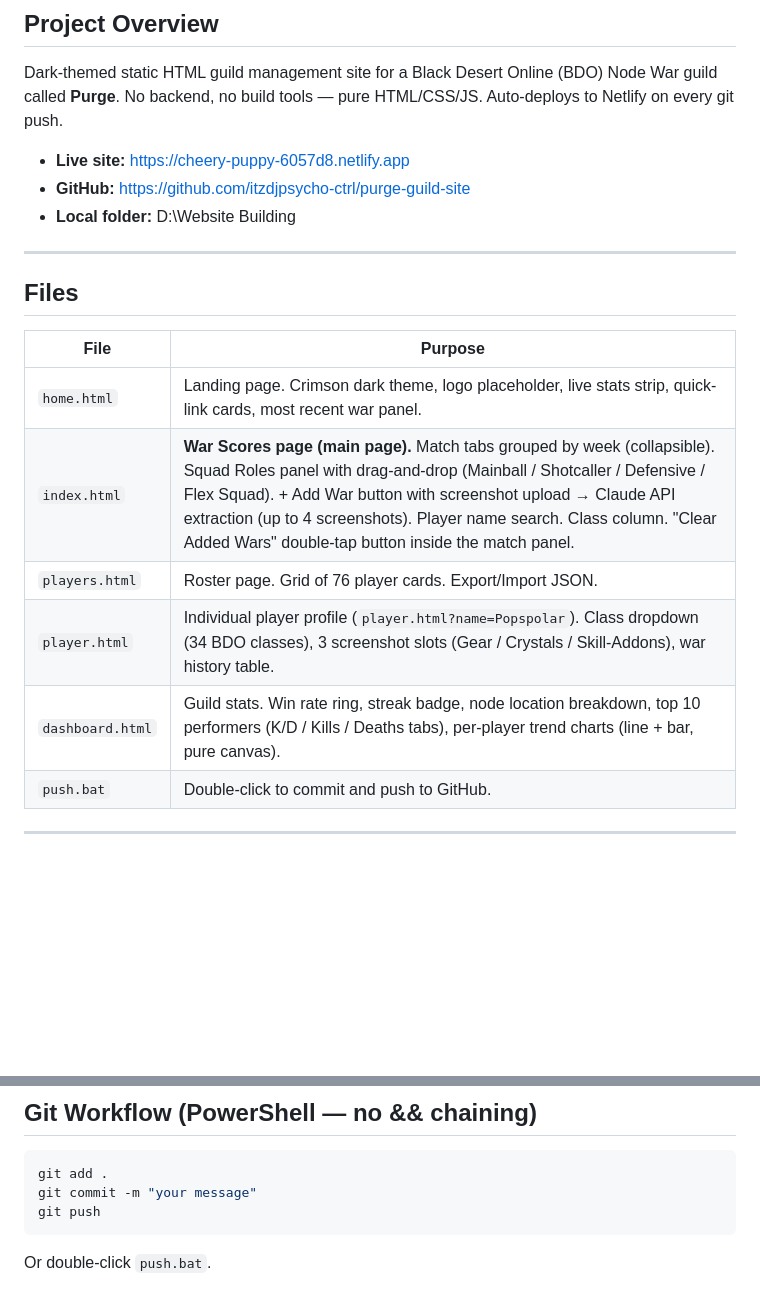
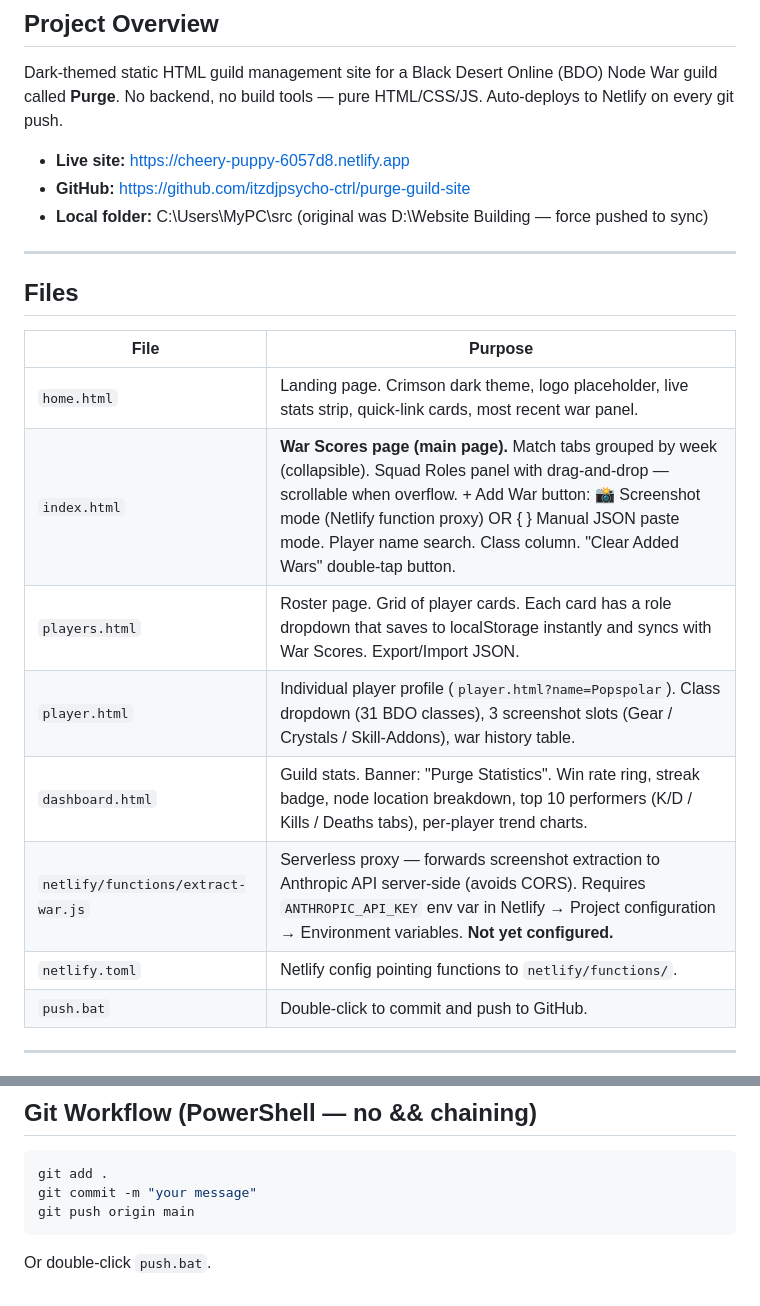
Before and after one commit to itzdjpsycho-ctrl/purge-guild-site, a Markdown page: CLAUDE.md, 2 parts joined by grey strips. GitHub-like rendering; blank space fills up the shorter version.

````diff
--- a/CLAUDE.md
+++ b/CLAUDE.md
@@ -6,7 +6,7 @@ Dark-themed static HTML guild management site for a Black Desert Online (BDO) No
 
 - **Live site:** https://cheery-puppy-6057d8.netlify.app
 - **GitHub:** https://github.com/itzdjpsycho-ctrl/purge-guild-site
-- **Local folder:** D:\Website Building
+- **Local folder:** C:\Users\MyPC\src (original was D:\Website Building — force pushed to sync)
 
 ---
 
@@ -15,10 +15,12 @@ Dark-themed static HTML guild management site for a Black Desert Online (BDO) No
 | File | Purpose |
 |------|---------|
 | `home.html` | Landing page. Crimson dark theme, logo placeholder, live stats strip, quick-link cards, most recent war panel. |
-| `index.html` | **War Scores page (main page).** Match tabs grouped by week (collapsible). Squad Roles panel with drag-and-drop (Mainball / Shotcaller / Defensive / Flex Squad). + Add War button with screenshot upload → Claude API extraction (up to 4 screenshots). Player name search. Class column. "Clear Added Wars" double-tap button inside the match panel. |
-| `players.html` | Roster page. Grid of 76 player cards. Export/Import JSON. |
-| `player.html` | Individual player profile (`player.html?name=Popspolar`). Class dropdown (34 BDO classes), 3 screenshot slots (Gear / Crystals / Skill-Addons), war history table. |
-| `dashboard.html` | Guild stats. Win rate ring, streak badge, node location breakdown, top 10 performers (K/D / Kills / Deaths tabs), per-player trend charts (line + bar, pure canvas). |
+| `index.html` | **War Scores page (main page).** Match tabs grouped by week (collapsible). Squad Roles panel with drag-and-drop — scrollable when overflow. + Add War button: 📸 Screenshot mode (Netlify function proxy) OR { } Manual JSON paste mode. Player name search. Class column. "Clear Added Wars" double-tap button. |
+| `players.html` | Roster page. Grid of player cards. Each card has a role dropdown that saves to localStorage instantly and syncs with War Scores. Export/Import JSON. |
+| `player.html` | Individual player profile (`player.html?name=Popspolar`). Class dropdown (31 BDO classes), 3 screenshot slots (Gear / Crystals / Skill-Addons), war history table. |
+| `dashboard.html` | Guild stats. Banner: "Purge Statistics". Win rate ring, streak badge, node location breakdown, top 10 performers (K/D / Kills / Deaths tabs), per-player trend charts. |
+| `netlify/functions/extract-war.js` | Serverless proxy — forwards screenshot extraction to Anthropic API server-side (avoids CORS). Requires `ANTHROPIC_API_KEY` env var in Netlify → Project configuration → Environment variables. **Not yet configured.** |
+| `netlify.toml` | Netlify config pointing functions to `netlify/functions/`. |
 | `push.bat` | Double-click to commit and push to GitHub. |
 
 ---
@@ -95,7 +121,7 @@ Warrior, Ranger, Sorceress, Berserker, Tamer, Musa, Maehwa, Valkyrie, Kunoichi,
 ```powershell
 git add .
 git commit -m "your message"
-git push
+git push origin main
 ```
 
 Or double-click `push.bat`.
````
Also changed, not shown: other parts of CLAUDE.md (+30 -6 lines).
